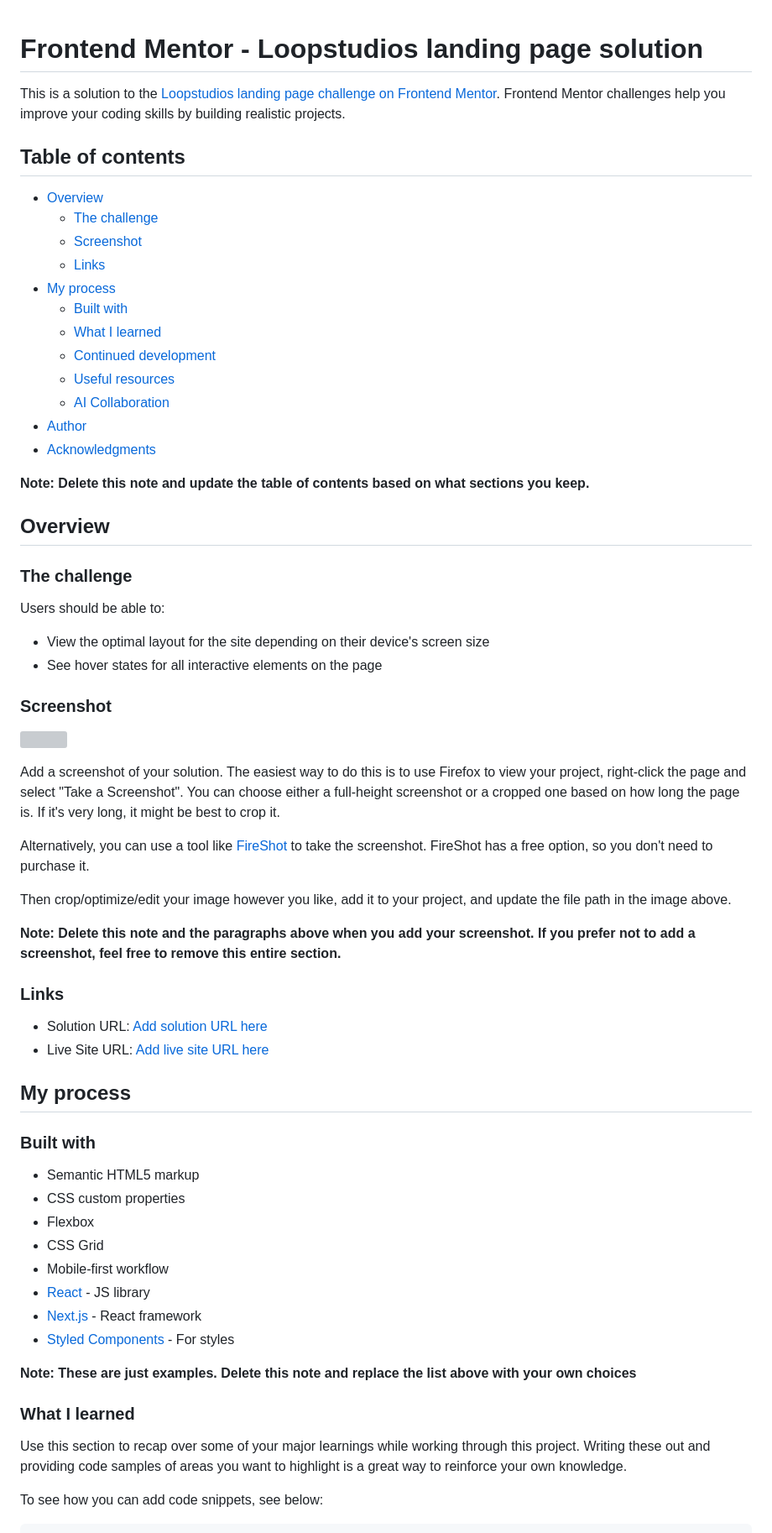
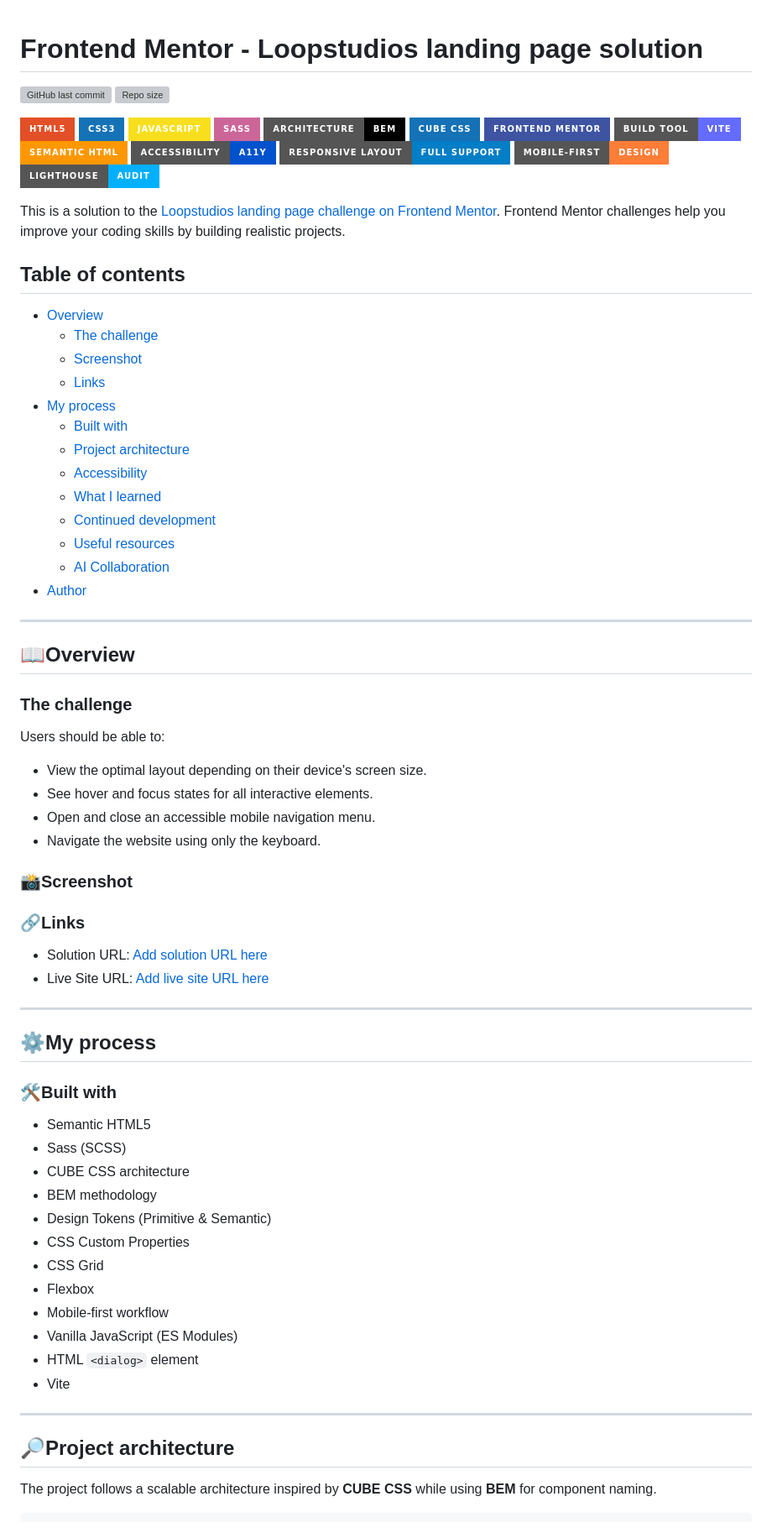
Before and after one commit to berefire/loopstudios-landing-page, a Markdown page: README.md, the part around one of its changes. Shown at 84% size. Rendered like a GitHub page; badges without logos; grey boxes are pictures that could not be loaded.

````diff
--- a/README.md
+++ b/README.md
@@ -1,4 +1,21 @@
 # Frontend Mentor - Loopstudios landing page solution
+
+![GitHub last commit](https://img.shields.io/github/last-commit/berefire/loopstudios-landing-page)
+![Repo size](https://img.shields.io/github/repo-size/berefire/loopstudios-landing-page)
+
+![HTML5](https://img.shields.io/badge/HTML5-E34F26?style=for-the-badge&logo=html5&logoColor=white)
+![CSS3](https://img.shields.io/badge/CSS3-1572B6?style=for-the-badge&logo=css3&logoColor=white)
+![JavaScript](https://img.shields.io/badge/JavaScript-F7DF1E?style=for-the-badge&logo=javascript&logoColor=black)
+![Sass](https://img.shields.io/badge/Sass-CC6699?style=for-the-badge&logo=sass&logoColor=white)
+![Architecture - BEM](https://img.shields.io/badge/Architecture-BEM-000000?style=for-the-badge)
+![CUBE CSS](https://img.shields.io/badge/CUBE%20CSS-1572B6?style=for-the-badge&logo=css3&logoColor=white)
+[![Frontend Mentor](https://img.shields.io/badge/Frontend%20Mentor-3e54a3?style=for-the-badge&logo=frontendmentor&logoColor=white)](https://www.frontendmentor.io/)
+![Build Tool - Vite](https://img.shields.io/badge/Build%20Tool-Vite-646CFF?style=for-the-badge&logo=vite&logoColor=white)
+![Semantic HTML](https://img.shields.io/badge/Semantic%20HTML-ff9800?style=for-the-badge)
+![Accessibility](https://img.shields.io/badge/Accessibility-A11Y-0052cc?style=for-the-badge)
+![Responsive Layout](https://img.shields.io/badge/Responsive%20Layout-Full%20Support-blue?style=for-the-badge)
+![Mobile First](https://img.shields.io/badge/Mobile--First-Design-orange?style=for-the-badge)
+[![Google Lighthouse](https://img.shields.io/badge/Lighthouse-Audit-00B0FF?style=for-the-badge&logo=lighthouse&logoColor=white)](./assets/downloads/lighthouse-performance-report.pdf)
 
 This is a solution to the [Loopstudios landing page challenge on Frontend Mentor](https://www.frontendmentor.io/challenges/loopstudios-landing-page-N88J5Onjw). Frontend Mentor challenges help you improve your coding skills by building realistic projects.
 
@@ -12,21 +29,24 @@ This is a solution to the [Loopstudios landing page challenge on Frontend Mentor
   - [Built with](#built-with)
+  - [Project architecture](#project-architecture)
+  - [Accessibility](#accessibility)
   - [What I learned](#what-i-learned)
   - [Continued development](#continued-development)
   - [Useful resources](#useful-resources)
   - [AI Collaboration](#ai-collaboration)
 - [Author](#author)
-- [Acknowledgments](#acknowledgments)
 
-**Note: Delete this note and update the table of contents based on what sections you keep.**
+---
 
-## Overview
+## 📖Overview
 
 ### The challenge
 
 Users should be able to:
 
-- View the optimal layout for the site depending on their device's screen size
-- See hover states for all interactive elements on the page
+- View the optimal layout depending on their device's screen size.
+- See hover and focus states for all interactive elements.
+- Open and close an accessible mobile navigation menu.
+- Navigate the website using only the keyboard.
 
-### Screenshot
+### 📸Screenshot
 
@@ -34,36 +53,32 @@ Users should be able to:
 
-Add a screenshot of your solution. The easiest way to do this is to use Firefox to view your project, right-click the page and select "Take a Screenshot". You can choose either a full-height screenshot or a cropped one based on how long the page is. If it's very long, it might be best to crop it.
-
-Alternatively, you can use a tool like [FireShot](https://getfireshot.com/) to take the screenshot. FireShot has a free option, so you don't need to purchase it.
-
-Then crop/optimize/edit your image however you like, add it to your project, and update the file path in the image above.
-
-**Note: Delete this note and the paragraphs above when you add your screenshot. If you prefer not to add a screenshot, feel free to remove this entire section.**
-
-### Links
+### 🔗Links
 
 - Solution URL: [Add solution URL here](https://your-solution-url.com)
 - Live Site URL: [Add live site URL here](https://your-live-site-url.com)
 
-## My process
+---
 
-### Built with
+## ⚙️My process
 
-- Semantic HTML5 markup
-- CSS custom properties
+### 🛠Built with
+
+- Semantic HTML5
+- Sass (SCSS)
+- CUBE CSS architecture
+- BEM methodology
+- Design Tokens (Primitive & Semantic)
+- CSS Custom Properties
+- CSS Grid
 - Flexbox
-- CSS Grid
 - Mobile-first workflow
-- [React](https://reactjs.org/) - JS library
-- [Next.js](https://nextjs.org/) - React framework
-- [Styled Components](https://styled-components.com/) - For styles
+- Vanilla JavaScript (ES Modules)
+- HTML `<dialog>` element
+- Vite
 
-**Note: These are just examples. Delete this note and replace the list above with your own choices**
+---
 
-### What I learned
+## 🔎Project architecture
 
-Use this section to recap over some of your major learnings while working through this project. Writing these out and providing code samples of areas you want to highlight is a great way to reinforce your own knowledge.
-
-To see how you can add code snippets, see below:
+The project follows a scalable architecture inspired by **CUBE CSS** while using **BEM** for component naming.
 
 ```html
````
Also changed, not shown: other parts of README.md (+132 -33 lines).
